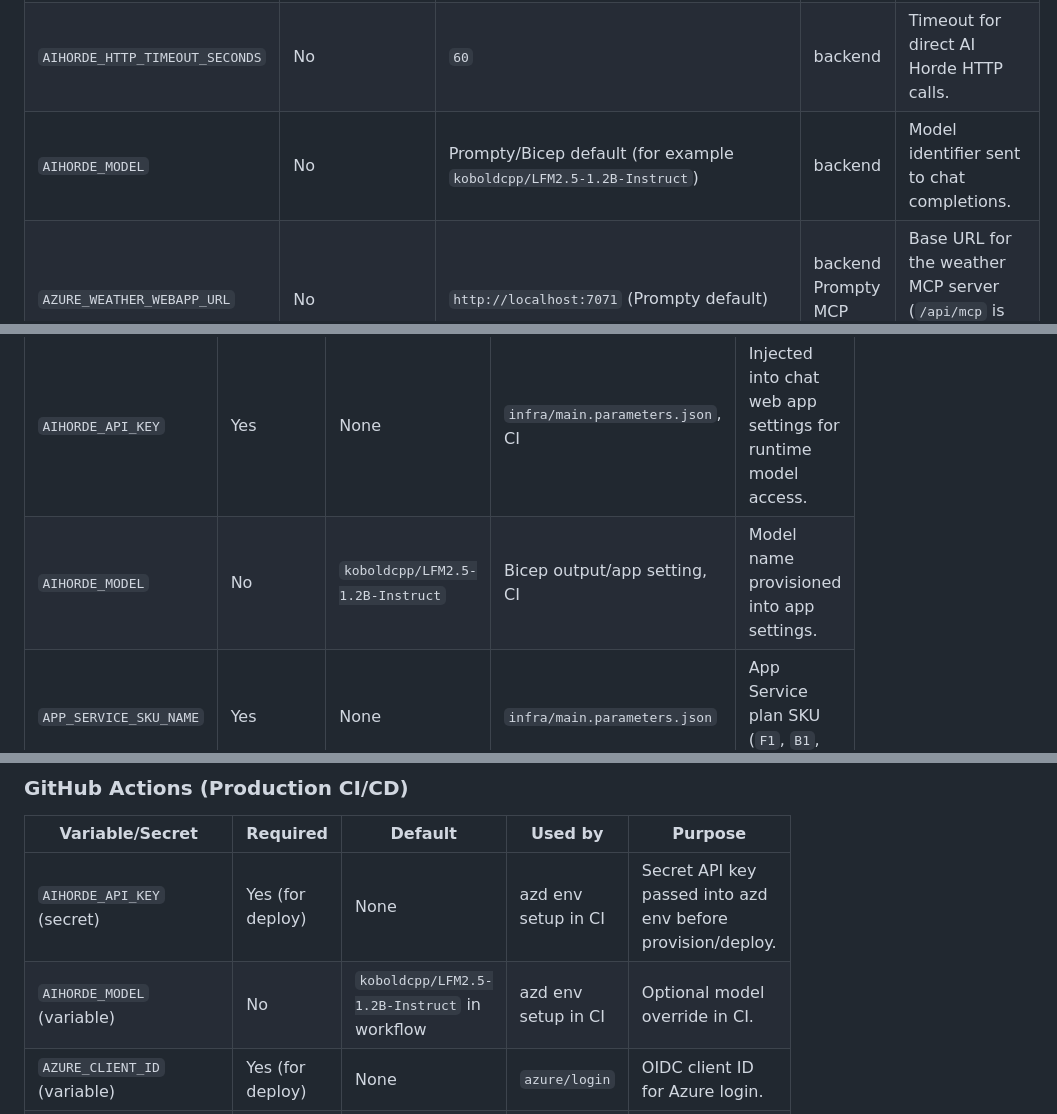
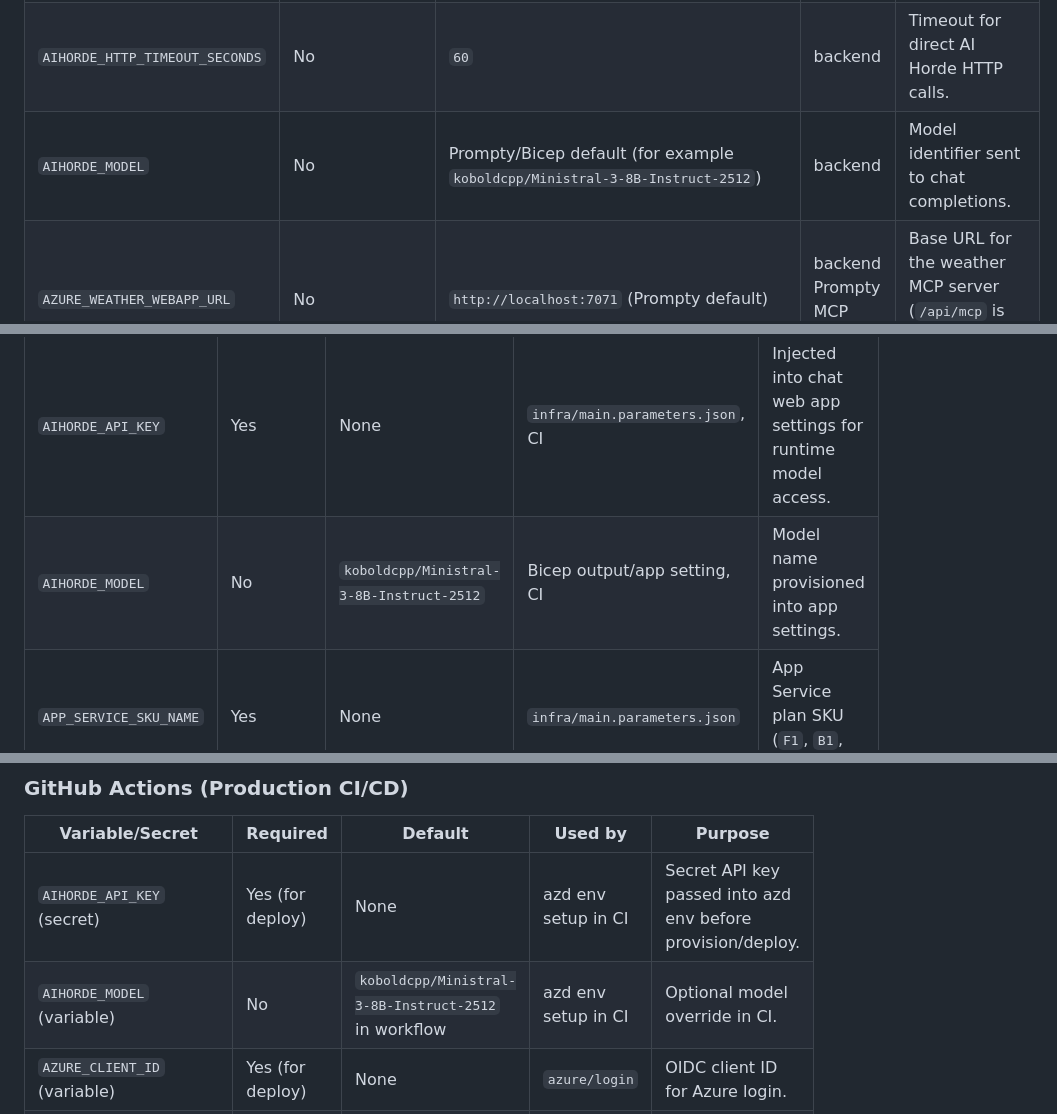
Before and after one commit to PatTheSoftwareGuy/SimpleFreeWebsite-AzureExample, a Markdown page: README.md, 3 parts joined by grey strips. GitHub-like rendering.

```diff
--- a/README.md
+++ b/README.md
@@ -268,7 +268,7 @@ The table below lists environment variables used by this repo, whether they are
 | `AIHORDE_BASE_URL` | No | `https://oai.aihorde.net/v1` | backend | Base URL for OpenAI-compatible chat API endpoint. |
 | `AIHORDE_FALLBACK_MODEL` | No | unset | backend | Preferred fallback model when the requested model is unavailable (HTTP 406). |
 | `AIHORDE_HTTP_TIMEOUT_SECONDS` | No | `60` | backend | Timeout for direct AI Horde HTTP calls. |
-| `AIHORDE_MODEL` | No | Prompty/Bicep default (for example `koboldcpp/LFM2.5-1.2B-Instruct`) | backend | Model identifier sent to chat completions. |
+| `AIHORDE_MODEL` | No | Prompty/Bicep default (for example `koboldcpp/Ministral-3-8B-Instruct-2512`) | backend | Model identifier sent to chat completions. |
 | `AZURE_WEATHER_WEBAPP_URL` | No | `http://localhost:7071` (Prompty default) | backend Prompty MCP config | Base URL for the weather MCP server (`/api/mcp` is appended in Prompty). |
 | `DISABLE_MODEL_TOOL_CALLING` | No | unset (`false`) | backend | Disables model-native tool calling when set to truthy (`1`, `true`, `yes`, `on`). |
 | `MCP_HTTP_TIMEOUT_SECONDS` | No | `20` | backend | Timeout for MCP JSON-RPC HTTP calls (`tools/list`, `tools/call`). |
@@ -297,7 +297,7 @@ These are set in azd env and consumed during provisioning/deploy.
 | Variable | Required | Default | Used by | Purpose |
 |---|---|---|---|---|
 | `AIHORDE_API_KEY` | Yes | None | `infra/main.parameters.json`, CI | Injected into chat web app settings for runtime model access. |
-| `AIHORDE_MODEL` | No | `koboldcpp/LFM2.5-1.2B-Instruct` | Bicep output/app setting, CI | Model name provisioned into app settings. |
+| `AIHORDE_MODEL` | No | `koboldcpp/Ministral-3-8B-Instruct-2512` | Bicep output/app setting, CI | Model name provisioned into app settings. |
 | `APP_SERVICE_SKU_NAME` | Yes | None | `infra/main.parameters.json` | App Service plan SKU (`F1`, `B1`, `B3`). |
 | `AZURE_LOCATION` | Yes | None | `infra/main.parameters.json`, CI | Azure region for resources (for example `eastus`). |
 
@@ -306,7 +306,7 @@ These are set in azd env and consumed during provisioning/deploy.
 | Variable/Secret | Required | Default | Used by | Purpose |
 |---|---|---|---|---|
 | `AIHORDE_API_KEY` (secret) | Yes (for deploy) | None | azd env setup in CI | Secret API key passed into azd env before provision/deploy. |
-| `AIHORDE_MODEL` (variable) | No | `koboldcpp/LFM2.5-1.2B-Instruct` in workflow | azd env setup in CI | Optional model override in CI. |
+| `AIHORDE_MODEL` (variable) | No | `koboldcpp/Ministral-3-8B-Instruct-2512` in workflow | azd env setup in CI | Optional model override in CI. |
 | `AZURE_CLIENT_ID` (variable) | Yes (for deploy) | None | `azure/login` | OIDC client ID for Azure login. |
 | `AZURE_LOCATION` (variable) | No | `eastus` in workflow | azd env setup in CI | Region used when CI initializes azd env values. |
 | `AZURE_SUBSCRIPTION_ID` (variable) | Yes (for deploy) | None | `azure/login` | Azure subscription ID for deployment scope. |
```
